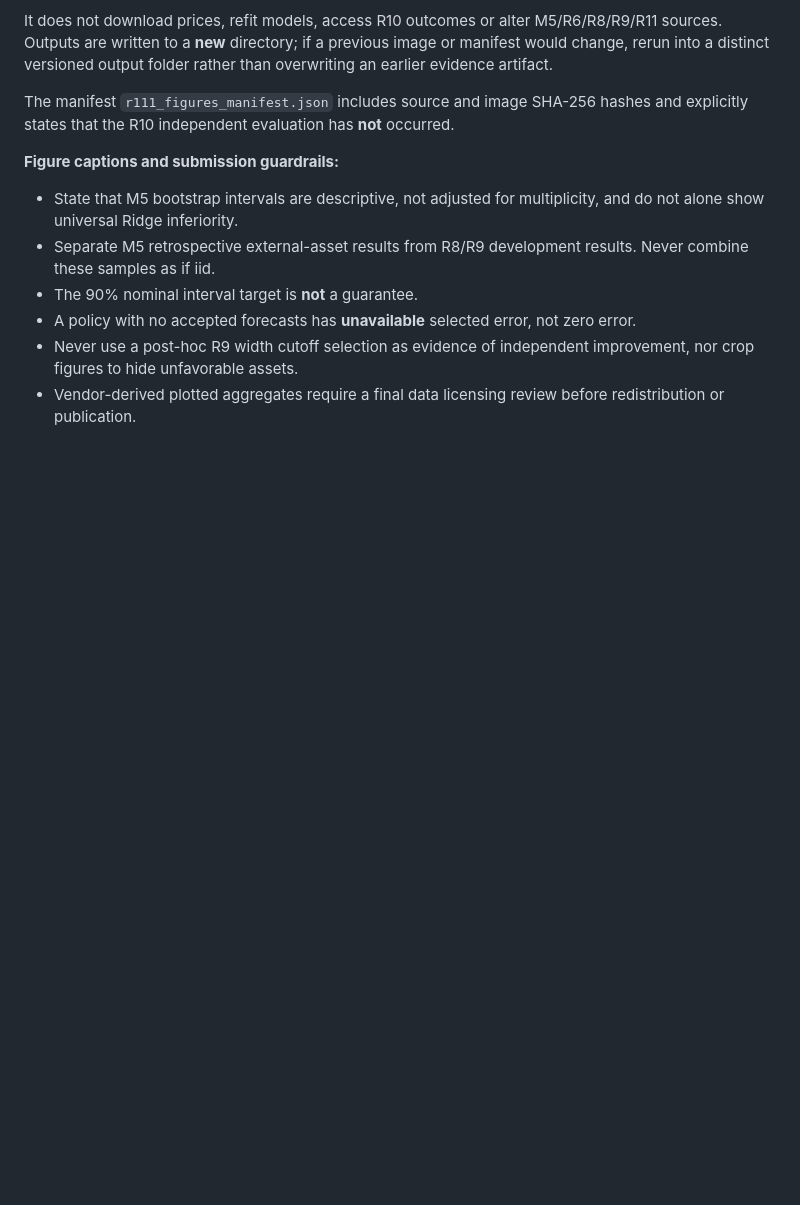
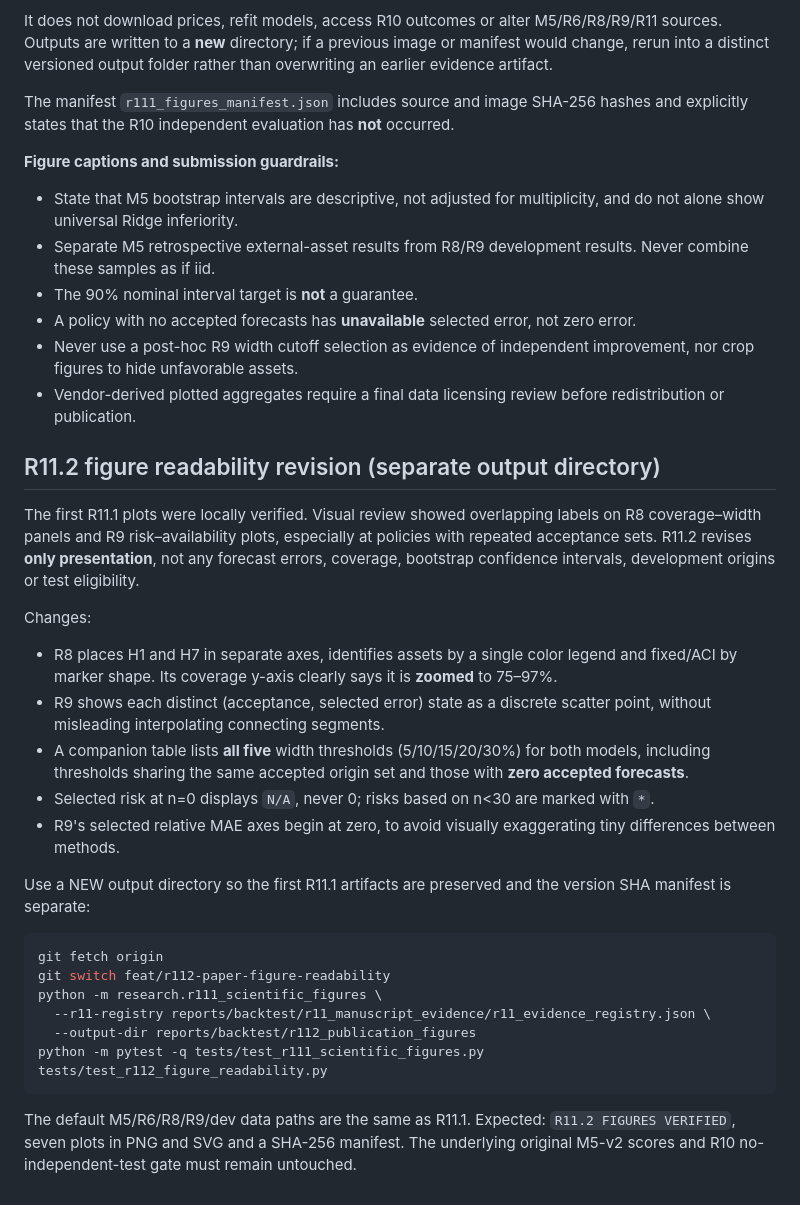
Before and after one commit to idozii/FinWise-Intelligent-Investment-Assistant, a Markdown page: research/paper/README.md, the part around the change. Drawn GitHub-style; blank space fills up the shorter version.

Commit message:
docs(r112): retain original plots and produce clearer publication figures safely

````diff
--- a/research/paper/README.md
+++ b/research/paper/README.md
@@ -107,3 +107,43 @@ independent evaluation has **not** occurred.
   independent improvement, nor crop figures to hide unfavorable assets.
 - Vendor-derived plotted aggregates require a final data licensing
   review before redistribution or publication.
+
+
+## R11.2 figure readability revision (separate output directory)
+
+The first R11.1 plots were locally verified. Visual review showed
+overlapping labels on R8 coverage–width panels and R9 risk–availability
+plots, especially at policies with repeated acceptance sets. R11.2
+revises **only presentation**, not any forecast errors, coverage,
+bootstrap confidence intervals, development origins or test eligibility.
+
+Changes:
+- R8 places H1 and H7 in separate axes, identifies assets by a single
+  color legend and fixed/ACI by marker shape. Its coverage y-axis
+  clearly says it is **zoomed** to 75–97%.
+- R9 shows each distinct (acceptance, selected error) state as a discrete
+  scatter point, without misleading interpolating connecting segments.
+- A companion table lists **all five** width thresholds (5/10/15/20/30%)
+  for both models, including thresholds sharing the same accepted
+  origin set and those with **zero accepted forecasts**.
+- Selected risk at n=0 displays `N/A`, never 0;
+  risks based on n<30 are marked with `*`.
+- R9's selected relative MAE axes begin at zero, to avoid visually
+  exaggerating tiny differences between methods.
+
+Use a NEW output directory so the first R11.1 artifacts are
+preserved and the version SHA manifest is separate:
+
+```bash
+git fetch origin
+git switch feat/r112-paper-figure-readability
+python -m research.r111_scientific_figures \
+  --r11-registry reports/backtest/r11_manuscript_evidence/r11_evidence_registry.json \
+  --output-dir reports/backtest/r112_publication_figures
+python -m pytest -q tests/test_r111_scientific_figures.py tests/test_r112_figure_readability.py
+```
+
+The default M5/R6/R8/R9/dev data paths are the same as R11.1.
+Expected: `R11.2 FIGURES VERIFIED`, seven plots in PNG and
+SVG and a SHA-256 manifest. The underlying original M5-v2 scores
+and R10 no-independent-test gate must remain untouched.
````
